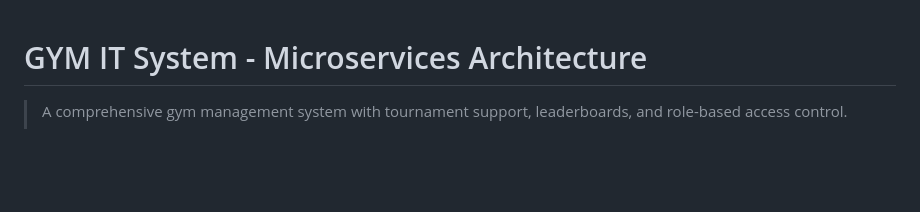
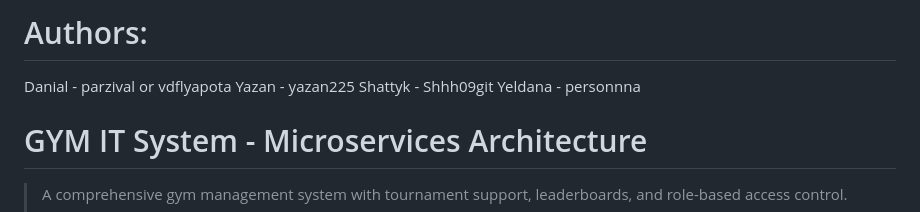
Before and after one commit to vdflyapota/GYM-IT-System, a Markdown page: README.md, the part around the change. Rendered like a GitHub page; blank space fills up the shorter version.

Commit message:
Update README.md authors

```diff
--- a/README.md
+++ b/README.md
@@ -1,3 +1,9 @@
+# Authors:
+Danial - parzival or vdflyapota
+Yazan - yazan225
+Shattyk - Shhh09git
+Yeldana - personnna
+
 # GYM IT System - Microservices Architecture
 
 > A comprehensive gym management system with tournament support, leaderboards, and role-based access control.
```
